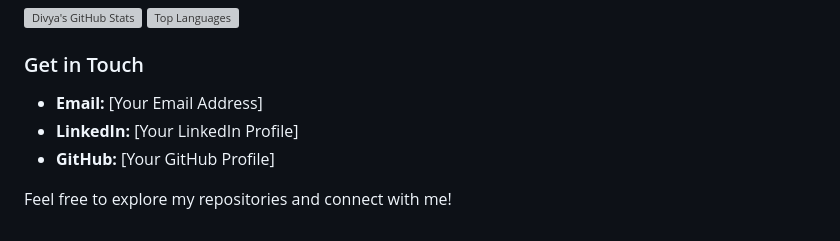
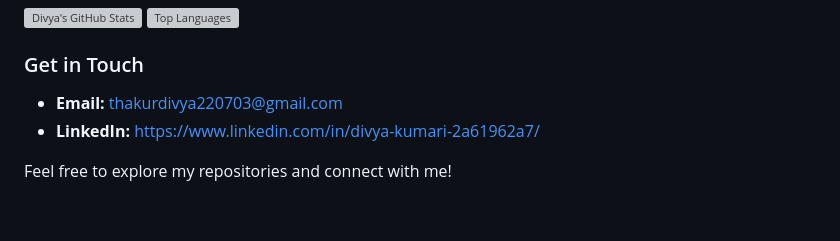
Before and after one commit to thakurDivya1008/JsChallenge, a Markdown page: README.md, the part around one of its changes. Drawn GitHub-style; grey boxes are pictures that could not be loaded.

```diff
--- a/README.md
+++ b/README.md
@@ -70,8 +70,8 @@ I completed the 30 Days JavaScript Challenge by Hitesh Choudhary, covering topic
 
 ### Get in Touch
 
-- **Email:** [Your Email Address]
-- **LinkedIn:** [Your LinkedIn Profile]
-- **GitHub:** [Your GitHub Profile]
+- **Email:** thakurdivya220703@gmail.com
+- **LinkedIn:** https://www.linkedin.com/in/divya-kumari-2a61962a7/
+
 
 Feel free to explore my repositories and connect with me!
```
Also changed, not shown: other parts of README.md (+1 -1 lines).
